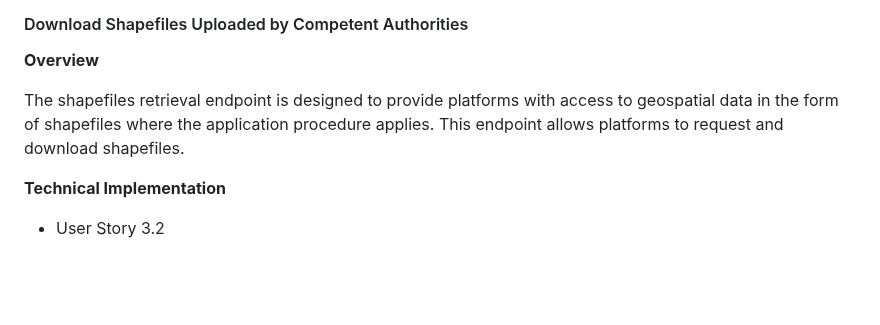
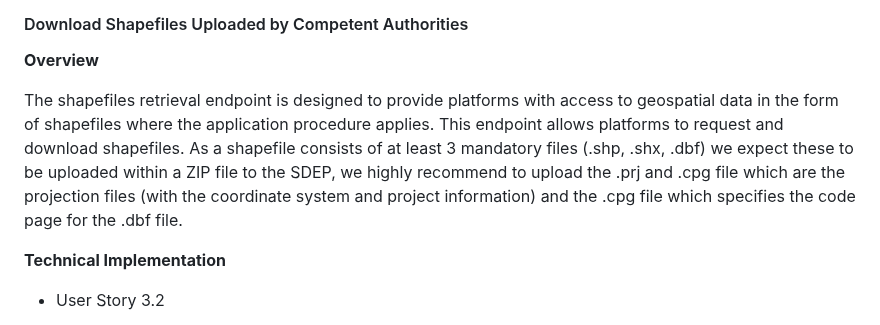
Before and after one commit to SEMICeu/STR-AP, a Markdown page: prototype/5. Documentation for stakeholders/Platforms.md, the part around one of its changes. Rendered like a GitHub page; blank space fills up the shorter version.

```diff
--- a/prototype/5. Documentation for stakeholders/Platforms.md
+++ b/prototype/5. Documentation for stakeholders/Platforms.md
@@ -251,7 +251,7 @@ The activity data submission endpoint is designed to facilitate the transfer of
 
 **Overview**
 
-The shapefiles retrieval endpoint is designed to provide platforms with access to geospatial data in the form of shapefiles where the application procedure applies. This endpoint allows platforms to request and download shapefiles.
+The shapefiles retrieval endpoint is designed to provide platforms with access to geospatial data in the form of shapefiles where the application procedure applies. This endpoint allows platforms to request and download shapefiles. As a shapefile consists of at least 3 mandatory files (.shp, .shx, .dbf) we expect these to be uploaded within a ZIP file to the SDEP, we highly recommend to upload the .prj and .cpg file which are the projection files (with the coordinate system and project information) and the .cpg file which specifies the code page for the .dbf file.
 
 **Technical Implementation**
 
```
Also changed, not shown: other parts of prototype/5. Documentation for stakeholders/Platforms.md (+1 -1 lines).
